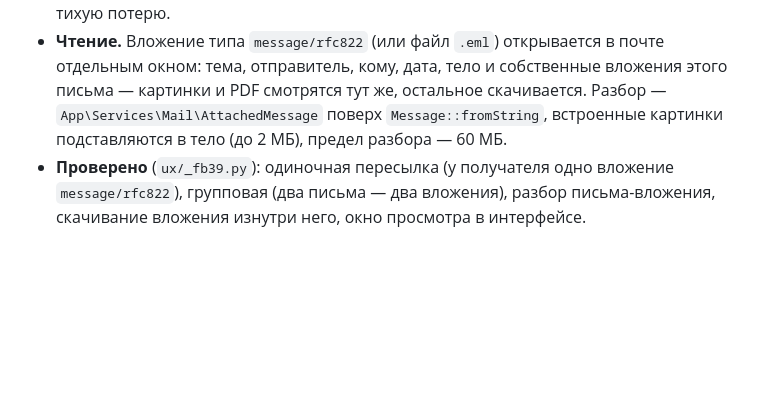
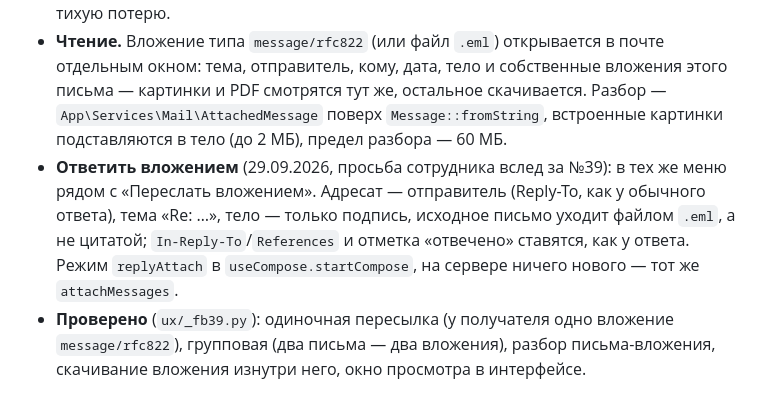
Before and after one commit to crowartie/mailadmin, a Markdown page: docs/service-overview.md, the part around the change. GitHub-like rendering; blank space fills up the shorter version.

Commit message:
Документация: «Ответить вложением»

```diff
--- a/docs/service-overview.md
+++ b/docs/service-overview.md
@@ -399,6 +399,11 @@ Subject и Message-ID. Поиск по любому другому заголо
   тема, отправитель, кому, дата, тело и собственные вложения этого письма — картинки и PDF смотрятся
   тут же, остальное скачивается. Разбор — `App\Services\Mail\AttachedMessage` поверх `Message::fromString`,
   встроенные картинки подставляются в тело (до 2 МБ), предел разбора — 60 МБ.
+- **Ответить вложением** (29.09.2026, просьба сотрудника вслед за №39): в тех же меню рядом с
+  «Переслать вложением». Адресат — отправитель (Reply-To, как у обычного ответа), тема «Re: …»,
+  тело — только подпись, исходное письмо уходит файлом `.eml`, а не цитатой; `In-Reply-To`/`References`
+  и отметка «отвечено» ставятся, как у ответа. Режим `replyAttach` в `useCompose.startCompose`,
+  на сервере ничего нового — тот же `attachMessages`.
 - **Проверено** (`ux/_fb39.py`): одиночная пересылка (у получателя одно вложение `message/rfc822`),
   групповая (два письма — два вложения), разбор письма-вложения, скачивание вложения изнутри него,
   окно просмотра в интерфейсе.
```
Also changed, not shown: docs/processes/compose-send.md (+1 -0 lines).
